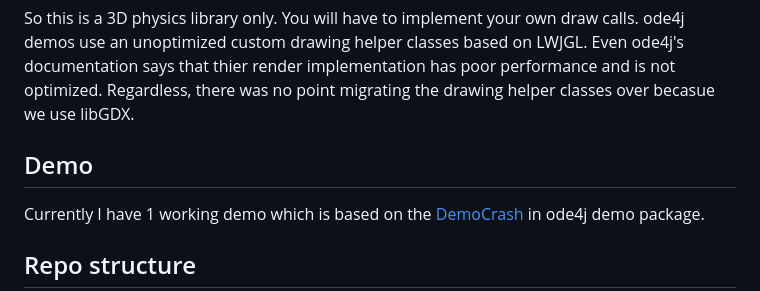
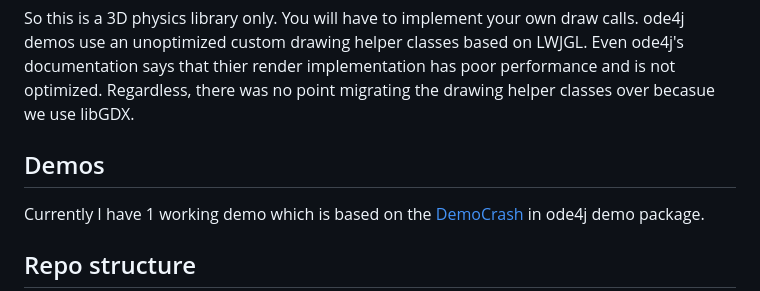
Before and after one commit to antzGames/gdx-ode4j-examples, a Markdown page: README.md, the part around the change. Drawn GitHub-style.

```diff
--- a/README.md
+++ b/README.md
@@ -32,7 +32,7 @@ There is also the [old website](https://tzaeschke.github.io/ode4j-old/), includi
 
 So this is a 3D physics library only.  You will have to implement your own draw calls.  ode4j demos use an unoptimized custom drawing helper classes based on LWJGL.  Even ode4j's documentation says that thier render implementation has poor performance and is not optimized.  Regardless, there was no point migrating the drawing helper classes over becasue we use libGDX.
 
-## Demo
+## Demos
 
 Currently I have 1 working demo which is based on the [DemoCrash](https://github.com/tzaeschke/ode4j/blob/master/demo/src/main/java/org/ode4j/demo/DemoCrash.java) in ode4j demo package.
 
```
